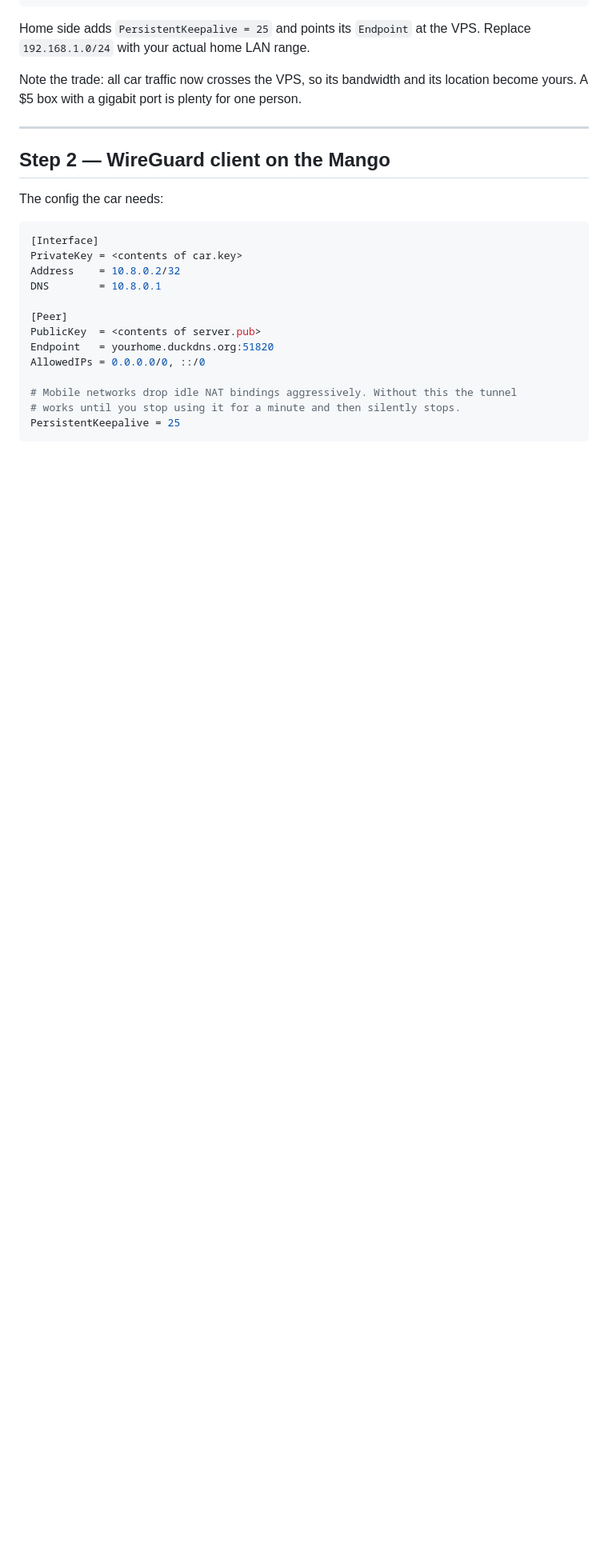
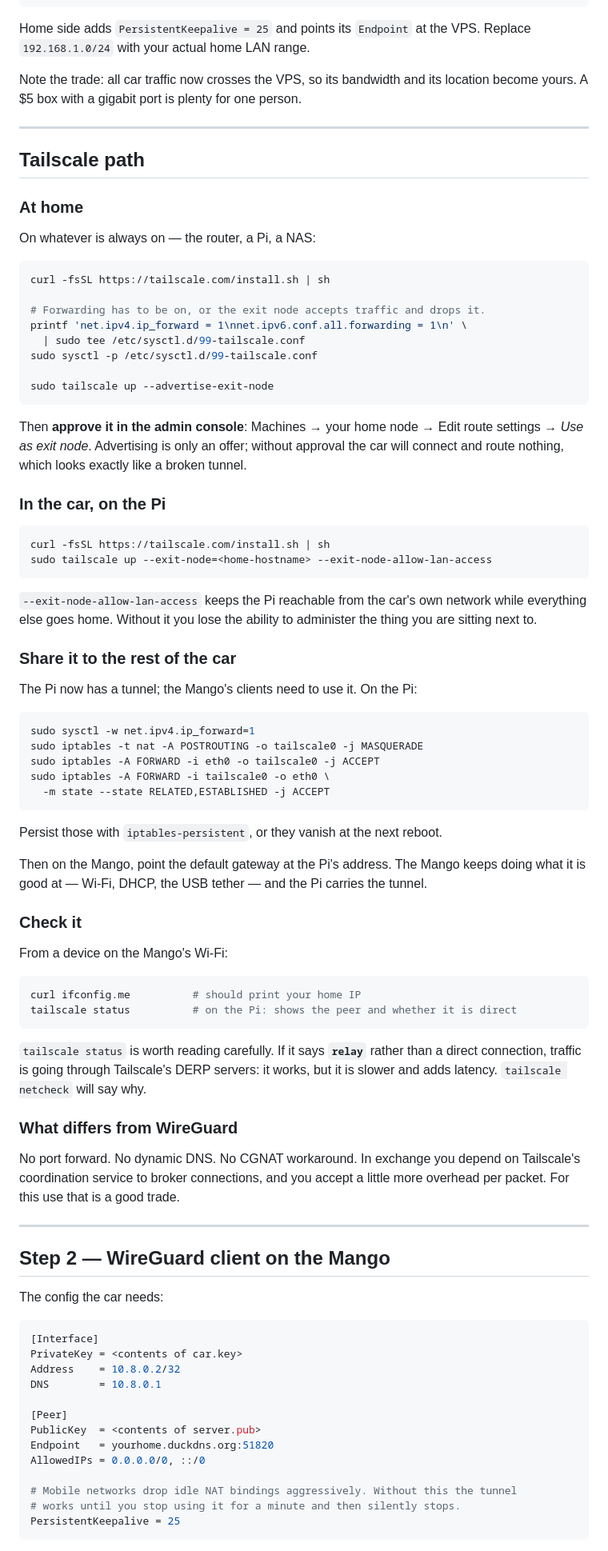
Before and after one commit to s-rakim/my-personal-project, a Markdown page: docs/setup-car.md, the part around one of its changes. Shown at 80% size. Rendered like a GitHub page; blank space fills up the shorter version.

````diff
--- a/docs/setup-car.md
+++ b/docs/setup-car.md
@@ -130,6 +172,77 @@ location become yours. A $5 box with a gigabit port is plenty for one person.
 
 ---
 
+## Tailscale path
+
+### At home
+
+On whatever is always on — the router, a Pi, a NAS:
+
+```sh
+curl -fsSL https://tailscale.com/install.sh | sh
+
+# Forwarding has to be on, or the exit node accepts traffic and drops it.
+printf 'net.ipv4.ip_forward = 1\nnet.ipv6.conf.all.forwarding = 1\n' \
+  | sudo tee /etc/sysctl.d/99-tailscale.conf
+sudo sysctl -p /etc/sysctl.d/99-tailscale.conf
+
+sudo tailscale up --advertise-exit-node
+```
+
+Then **approve it in the admin console**: Machines → your home node → Edit route
+settings → *Use as exit node*. Advertising is only an offer; without approval the
+car will connect and route nothing, which looks exactly like a broken tunnel.
+
+### In the car, on the Pi
+
+```sh
+curl -fsSL https://tailscale.com/install.sh | sh
+sudo tailscale up --exit-node=<home-hostname> --exit-node-allow-lan-access
+```
+
+`--exit-node-allow-lan-access` keeps the Pi reachable from the car's own network
+while everything else goes home. Without it you lose the ability to administer
+the thing you are sitting next to.
+
+### Share it to the rest of the car
+
+The Pi now has a tunnel; the Mango's clients need to use it. On the Pi:
+
+```sh
+sudo sysctl -w net.ipv4.ip_forward=1
+sudo iptables -t nat -A POSTROUTING -o tailscale0 -j MASQUERADE
+sudo iptables -A FORWARD -i eth0 -o tailscale0 -j ACCEPT
+sudo iptables -A FORWARD -i tailscale0 -o eth0 \
+  -m state --state RELATED,ESTABLISHED -j ACCEPT
+```
+
+Persist those with `iptables-persistent`, or they vanish at the next reboot.
+
+Then on the Mango, point the default gateway at the Pi's address. The Mango keeps
+doing what it is good at — Wi-Fi, DHCP, the USB tether — and the Pi carries the
+tunnel.
+
+### Check it
+
+From a device on the Mango's Wi-Fi:
+
+```sh
+curl ifconfig.me          # should print your home IP
+tailscale status          # on the Pi: shows the peer and whether it is direct
+```
+
+`tailscale status` is worth reading carefully. If it says **`relay`** rather than
+a direct connection, traffic is going through Tailscale's DERP servers: it works,
+but it is slower and adds latency. `tailscale netcheck` will say why.
+
+### What differs from WireGuard
+
+No port forward. No dynamic DNS. No CGNAT workaround. In exchange you depend on
+Tailscale's coordination service to broker connections, and you accept a little
+more overhead per packet. For this use that is a good trade.
+
+---
+
 ## Step 2 — WireGuard client on the Mango
 
 The config the car needs:
````
Also changed, not shown: other parts of docs/setup-car.md (+65 -4 lines).
